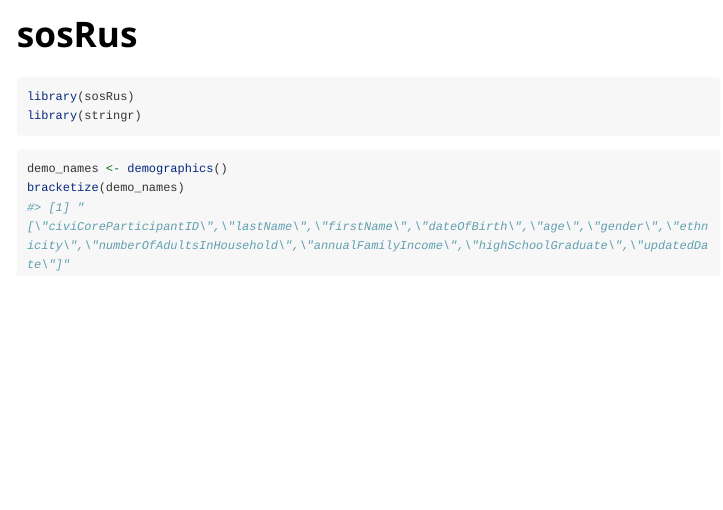
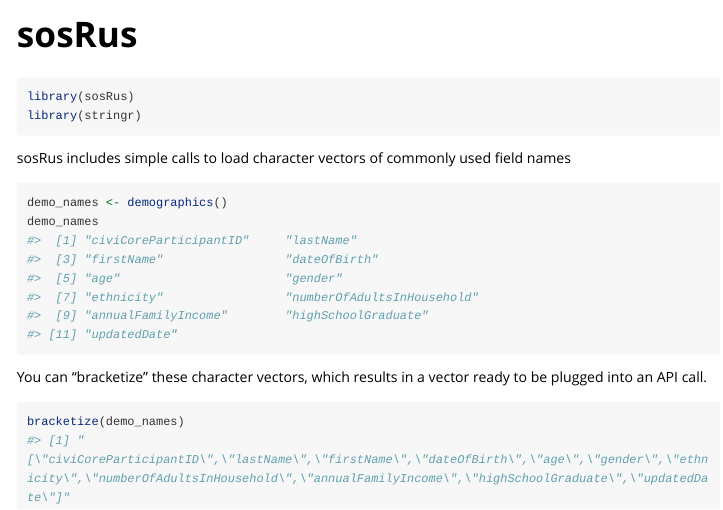
Before and after one commit to ztimpe/sosRus, an R Markdown document (vignettes/sosRus.Rmd): the page in a window 1100 px wide, from its top. Rendered offline with R 4.5, knitr and Pandoc, with nearby package versions; long lines of code are wrapped.

Commit message:
Update vignette and add logo

````diff
--- a/vignettes/sosRus.Rmd
+++ b/vignettes/sosRus.Rmd
@@ -18,8 +18,13 @@ knitr::opts_chunk$set(
 library(sosRus)
 library(stringr)
 ```
-
+sosRus includes simple calls to load character vectors of commonly used field names
 ```{r field_names}
 demo_names <- demographics()
+demo_names
+```
+You can "bracketize" these character vectors, which results in a vector ready
+to be plugged into an API call.
+```{r}
 bracketize(demo_names)
 ```
````
Also changed, not shown: README.Rmd (+2 -0 lines), README.md, 2 other files.
